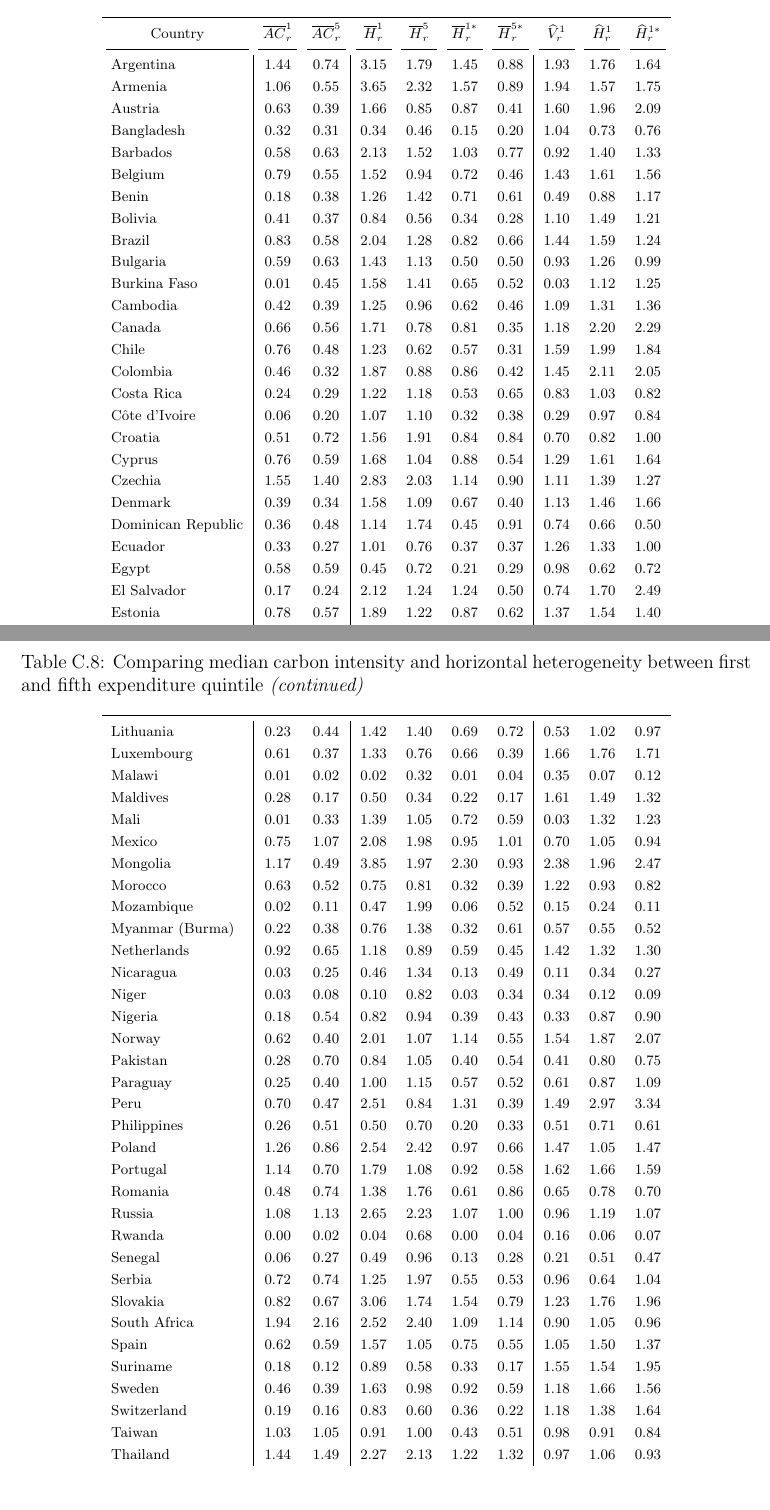
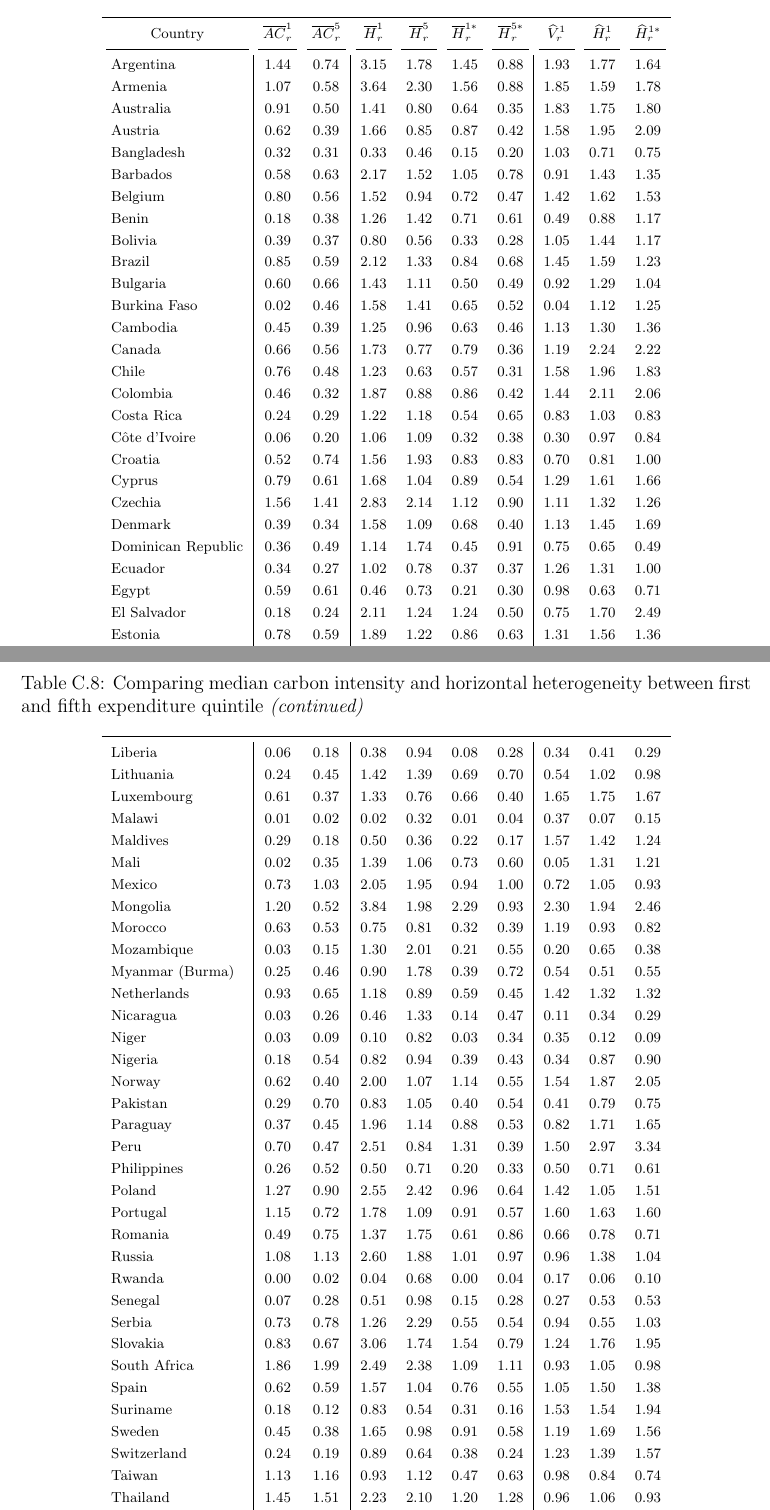
Before and after one commit to lmissbach/Carbon-Intensity-2023, a LaTeX paper (3_Manuscript/main.tex, which reads 2_Tables/Table_Vertical_Horizontal.tex): two parts of pages 80 and 81 of 98, joined at a grey line, cut so that both start at the same text, the shorter picture padded with empty space. Compiled offline with pdfLaTeX.

Commit message:
Update some tables

```diff
--- a/2_Tables/Table_Vertical_Horizontal.tex
+++ b/2_Tables/Table_Vertical_Horizontal.tex
@@ -19,32 +19,31 @@
 \bottomrule
 \insertTableNotes
 \endlastfoot
-Argentina & 1.44 & 0.74 & 3.15 & 1.79 & 1.45 & 0.88 & 1.93 & 1.76 & 1.64\\
-Armenia & 1.06 & 0.55 & 3.65 & 2.32 & 1.57 & 0.89 & 1.94 & 1.57 & 1.75\\
-Austria & 0.63 & 0.39 & 1.66 & 0.85 & 0.87 & 0.41 & 1.60 & 1.96 & 2.09\\
-Bangladesh & 0.32 & 0.31 & 0.34 & 0.46 & 0.15 & 0.20 & 1.04 & 0.73 & 0.76\\
-Barbados & 0.58 & 0.63 & 2.13 & 1.52 & 1.03 & 0.77 & 0.92 & 1.40 & 1.33\\
-Belgium & 0.79 & 0.55 & 1.52 & 0.94 & 0.72 & 0.46 & 1.43 & 1.61 & 1.56\\
+Argentina & 1.44 & 0.74 & 3.15 & 1.78 & 1.45 & 0.88 & 1.93 & 1.77 & 1.64\\
+Armenia & 1.07 & 0.58 & 3.64 & 2.30 & 1.56 & 0.88 & 1.85 & 1.59 & 1.78\\
+Australia & 0.91 & 0.50 & 1.41 & 0.80 & 0.64 & 0.35 & 1.83 & 1.75 & 1.80\\
+Austria & 0.62 & 0.39 & 1.66 & 0.85 & 0.87 & 0.42 & 1.58 & 1.95 & 2.09\\
+Bangladesh & 0.32 & 0.31 & 0.33 & 0.46 & 0.15 & 0.20 & 1.03 & 0.71 & 0.75\\
+Barbados & 0.58 & 0.63 & 2.17 & 1.52 & 1.05 & 0.78 & 0.91 & 1.43 & 1.35\\
+Belgium & 0.80 & 0.56 & 1.52 & 0.94 & 0.72 & 0.47 & 1.42 & 1.62 & 1.53\\
 Benin & 0.18 & 0.38 & 1.26 & 1.42 & 0.71 & 0.61 & 0.49 & 0.88 & 1.17\\
-Bolivia & 0.41 & 0.37 & 0.84 & 0.56 & 0.34 & 0.28 & 1.10 & 1.49 & 1.21\\
-Brazil & 0.83 & 0.58 & 2.04 & 1.28 & 0.82 & 0.66 & 1.44 & 1.59 & 1.24\\
-Bulgaria & 0.59 & 0.63 & 1.43 & 1.13 & 0.50 & 0.50 & 0.93 & 1.26 & 0.99\\
-Burkina Faso & 0.01 & 0.45 & 1.58 & 1.41 & 0.65 & 0.52 & 0.03 & 1.12 & 1.25\\
-Cambodia & 0.42 & 0.39 & 1.25 & 0.96 & 0.62 & 0.46 & 1.09 & 1.31 & 1.36\\
-Canada & 0.66 & 0.56 & 1.71 & 0.78 & 0.81 & 0.35 & 1.18 & 2.20 & 2.29\\
-Chile & 0.76 & 0.48 & 1.23 & 0.62 & 0.57 & 0.31 & 1.59 & 1.99 & 1.84\\
-Colombia & 0.46 & 0.32 & 1.87 & 0.88 & 0.86 & 0.42 & 1.45 & 2.11 & 2.05\\
-Costa Rica & 0.24 & 0.29 & 1.22 & 1.18 & 0.53 & 0.65 & 0.83 & 1.03 & 0.82\\
-Côte d’Ivoire & 0.06 & 0.20 & 1.07 & 1.10 & 0.32 & 0.38 & 0.29 & 0.97 & 0.84\\
-Croatia & 0.51 & 0.72 & 1.56 & 1.91 & 0.84 & 0.84 & 0.70 & 0.82 & 1.00\\
-Cyprus & 0.76 & 0.59 & 1.68 & 1.04 & 0.88 & 0.54 & 1.29 & 1.61 & 1.64\\
-Czechia & 1.55 & 1.40 & 2.83 & 2.03 & 1.14 & 0.90 & 1.11 & 1.39 & 1.27\\
-Denmark & 0.39 & 0.34 & 1.58 & 1.09 & 0.67 & 0.40 & 1.13 & 1.46 & 1.66\\
-Dominican Republic & 0.36 & 0.48 & 1.14 & 1.74 & 0.45 & 0.91 & 0.74 & 0.66 & 0.50\\
-Ecuador & 0.33 & 0.27 & 1.01 & 0.76 & 0.37 & 0.37 & 1.26 & 1.33 & 1.00\\
-Egypt & 0.58 & 0.59 & 0.45 & 0.72 & 0.21 & 0.29 & 0.98 & 0.62 & 0.72\\
-El Salvador & 0.17 & 0.24 & 2.12 & 1.24 & 1.24 & 0.50 & 0.74 & 1.70 & 2.49\\
-Estonia & 0.78 & 0.57 & 1.89 & 1.22 & 0.87 & 0.62 & 1.37 & 1.54 & 1.40\\
-Ethiopia & 0.07 & 0.08 & 0.34 & 0.11 & 0.11 & 0.04 & 0.97 & 3.11 & 2.66\\
-Finland & 0.37 & 0.36 & 1.16 & 0.89 & 0.61 & 0.50 & 1.02 & 1.30 & 1.22\\
-France & 0.50 & 0.44 & 1.79 & 1.19 & 0.95 & 0.67 & 1.15 & 1.51 & 1.43\\
+Bolivia & 0.39 & 0.37 & 0.80 & 0.56 & 0.33 & 0.28 & 1.05 & 1.44 & 1.17\\
+Brazil & 0.85 & 0.59 & 2.12 & 1.33 & 0.84 & 0.68 & 1.45 & 1.59 & 1.23\\
+Bulgaria & 0.60 & 0.66 & 1.43 & 1.11 & 0.50 & 0.49 & 0.92 & 1.29 & 1.04\\
+Burkina Faso & 0.02 & 0.46 & 1.58 & 1.41 & 0.65 & 0.52 & 0.04 & 1.12 & 1.25\\
+Cambodia & 0.45 & 0.39 & 1.25 & 0.96 & 0.63 & 0.46 & 1.13 & 1.30 & 1.36\\
+Canada & 0.66 & 0.56 & 1.73 & 0.77 & 0.79 & 0.36 & 1.19 & 2.24 & 2.22\\
+Chile & 0.76 & 0.48 & 1.23 & 0.63 & 0.57 & 0.31 & 1.58 & 1.96 & 1.83\\
+Colombia & 0.46 & 0.32 & 1.87 & 0.88 & 0.86 & 0.42 & 1.44 & 2.11 & 2.06\\
+Costa Rica & 0.24 & 0.29 & 1.22 & 1.18 & 0.54 & 0.65 & 0.83 & 1.03 & 0.83\\
+Côte d’Ivoire & 0.06 & 0.20 & 1.06 & 1.09 & 0.32 & 0.38 & 0.30 & 0.97 & 0.84\\
+Croatia & 0.52 & 0.74 & 1.56 & 1.93 & 0.83 & 0.83 & 0.70 & 0.81 & 1.00\\
+Cyprus & 0.79 & 0.61 & 1.68 & 1.04 & 0.89 & 0.54 & 1.29 & 1.61 & 1.66\\
+Czechia & 1.56 & 1.41 & 2.83 & 2.14 & 1.12 & 0.90 & 1.11 & 1.32 & 1.26\\
+Denmark & 0.39 & 0.34 & 1.58 & 1.09 & 0.68 & 0.40 & 1.13 & 1.45 & 1.69\\
+Dominican Republic & 0.36 & 0.49 & 1.14 & 1.74 & 0.45 & 0.91 & 0.75 & 0.65 & 0.49\\
+Ecuador & 0.34 & 0.27 & 1.02 & 0.78 & 0.37 & 0.37 & 1.26 & 1.31 & 1.00\\
+Egypt & 0.59 & 0.61 & 0.46 & 0.73 & 0.21 & 0.30 & 0.98 & 0.63 & 0.71\\
+El Salvador & 0.18 & 0.24 & 2.11 & 1.24 & 1.24 & 0.50 & 0.75 & 1.70 & 2.49\\
+Estonia & 0.78 & 0.59 & 1.89 & 1.22 & 0.86 & 0.63 & 1.31 & 1.56 & 1.36\\
+Ethiopia & 0.07 & 0.08 & 0.34 & 0.11 & 0.11 & 0.04 & 0.98 & 3.11 & 2.66\\
@@ -68,35 +60,0 @@ Liberia & 0.05 & 0.15 & 0.37 & 0.93 & 0.05 & 0.26 & 0.35 & 0.40 & 0.19\\
-Lithuania & 0.23 & 0.44 & 1.42 & 1.40 & 0.69 & 0.72 & 0.53 & 1.02 & 0.97\\
-Luxembourg & 0.61 & 0.37 & 1.33 & 0.76 & 0.66 & 0.39 & 1.66 & 1.76 & 1.71\\
-Malawi & 0.01 & 0.02 & 0.02 & 0.32 & 0.01 & 0.04 & 0.35 & 0.07 & 0.12\\
-Maldives & 0.28 & 0.17 & 0.50 & 0.34 & 0.22 & 0.17 & 1.61 & 1.49 & 1.32\\
-Mali & 0.01 & 0.33 & 1.39 & 1.05 & 0.72 & 0.59 & 0.03 & 1.32 & 1.23\\
-Mexico & 0.75 & 1.07 & 2.08 & 1.98 & 0.95 & 1.01 & 0.70 & 1.05 & 0.94\\
-Mongolia & 1.17 & 0.49 & 3.85 & 1.97 & 2.30 & 0.93 & 2.38 & 1.96 & 2.47\\
-Morocco & 0.63 & 0.52 & 0.75 & 0.81 & 0.32 & 0.39 & 1.22 & 0.93 & 0.82\\
-Mozambique & 0.02 & 0.11 & 0.47 & 1.99 & 0.06 & 0.52 & 0.15 & 0.24 & 0.11\\
-Myanmar (Burma) & 0.22 & 0.38 & 0.76 & 1.38 & 0.32 & 0.61 & 0.57 & 0.55 & 0.52\\
-Netherlands & 0.92 & 0.65 & 1.18 & 0.89 & 0.59 & 0.45 & 1.42 & 1.32 & 1.30\\
-Nicaragua & 0.03 & 0.25 & 0.46 & 1.34 & 0.13 & 0.49 & 0.11 & 0.34 & 0.27\\
-Niger & 0.03 & 0.08 & 0.10 & 0.82 & 0.03 & 0.34 & 0.34 & 0.12 & 0.09\\
-Nigeria & 0.18 & 0.54 & 0.82 & 0.94 & 0.39 & 0.43 & 0.33 & 0.87 & 0.90\\
-Norway & 0.62 & 0.40 & 2.01 & 1.07 & 1.14 & 0.55 & 1.54 & 1.87 & 2.07\\
-Pakistan & 0.28 & 0.70 & 0.84 & 1.05 & 0.40 & 0.54 & 0.41 & 0.80 & 0.75\\
-Paraguay & 0.25 & 0.40 & 1.00 & 1.15 & 0.57 & 0.52 & 0.61 & 0.87 & 1.09\\
-Peru & 0.70 & 0.47 & 2.51 & 0.84 & 1.31 & 0.39 & 1.49 & 2.97 & 3.34\\
-Philippines & 0.26 & 0.51 & 0.50 & 0.70 & 0.20 & 0.33 & 0.51 & 0.71 & 0.61\\
-Poland & 1.26 & 0.86 & 2.54 & 2.42 & 0.97 & 0.66 & 1.47 & 1.05 & 1.47\\
-Portugal & 1.14 & 0.70 & 1.79 & 1.08 & 0.92 & 0.58 & 1.62 & 1.66 & 1.59\\
-Romania & 0.48 & 0.74 & 1.38 & 1.76 & 0.61 & 0.86 & 0.65 & 0.78 & 0.70\\
-Russia & 1.08 & 1.13 & 2.65 & 2.23 & 1.07 & 1.00 & 0.96 & 1.19 & 1.07\\
-Rwanda & 0.00 & 0.02 & 0.04 & 0.68 & 0.00 & 0.04 & 0.16 & 0.06 & 0.07\\
-Senegal & 0.06 & 0.27 & 0.49 & 0.96 & 0.13 & 0.28 & 0.21 & 0.51 & 0.47\\
-Serbia & 0.72 & 0.74 & 1.25 & 1.97 & 0.55 & 0.53 & 0.96 & 0.64 & 1.04\\
-Slovakia & 0.82 & 0.67 & 3.06 & 1.74 & 1.54 & 0.79 & 1.23 & 1.76 & 1.96\\
-South Africa & 1.94 & 2.16 & 2.52 & 2.40 & 1.09 & 1.14 & 0.90 & 1.05 & 0.96\\
-Spain & 0.62 & 0.59 & 1.57 & 1.05 & 0.75 & 0.55 & 1.05 & 1.50 & 1.37\\
-Suriname & 0.18 & 0.12 & 0.89 & 0.58 & 0.33 & 0.17 & 1.55 & 1.54 & 1.95\\
-Sweden & 0.46 & 0.39 & 1.63 & 0.98 & 0.92 & 0.59 & 1.18 & 1.66 & 1.56\\
-Switzerland & 0.19 & 0.16 & 0.83 & 0.60 & 0.36 & 0.22 & 1.18 & 1.38 & 1.64\\
-Taiwan & 1.03 & 1.05 & 0.91 & 1.00 & 0.43 & 0.51 & 0.98 & 0.91 & 0.84\\
-Thailand & 1.44 & 1.49 & 2.27 & 2.13 & 1.22 & 1.32 & 0.97 & 1.06 & 0.93\\
-Togo & 0.00 & 0.14 & 1.17 & 1.64 & 0.03 & 0.74 & 0.01 & 0.71 & 0.04\\
@@ -108,0 +68,36 @@ Vietnam & 0.53 & 0.44 & 0.46 & 0.39 & 0.21 & 0.20 & 1.20 & 1.19 & 1.05\\*
+Liberia & 0.06 & 0.18 & 0.38 & 0.94 & 0.08 & 0.28 & 0.34 & 0.41 & 0.29\\
+Lithuania & 0.24 & 0.45 & 1.42 & 1.39 & 0.69 & 0.70 & 0.54 & 1.02 & 0.98\\
+Luxembourg & 0.61 & 0.37 & 1.33 & 0.76 & 0.66 & 0.40 & 1.65 & 1.75 & 1.67\\
+Malawi & 0.01 & 0.02 & 0.02 & 0.32 & 0.01 & 0.04 & 0.37 & 0.07 & 0.15\\
+Maldives & 0.29 & 0.18 & 0.50 & 0.36 & 0.22 & 0.17 & 1.57 & 1.42 & 1.24\\
+Mali & 0.02 & 0.35 & 1.39 & 1.06 & 0.73 & 0.60 & 0.05 & 1.31 & 1.21\\
+Mexico & 0.73 & 1.03 & 2.05 & 1.95 & 0.94 & 1.00 & 0.72 & 1.05 & 0.93\\
+Mongolia & 1.20 & 0.52 & 3.84 & 1.98 & 2.29 & 0.93 & 2.30 & 1.94 & 2.46\\
+Morocco & 0.63 & 0.53 & 0.75 & 0.81 & 0.32 & 0.39 & 1.19 & 0.93 & 0.82\\
+Mozambique & 0.03 & 0.15 & 1.30 & 2.01 & 0.21 & 0.55 & 0.20 & 0.65 & 0.38\\
+Myanmar (Burma) & 0.25 & 0.46 & 0.90 & 1.78 & 0.39 & 0.72 & 0.54 & 0.51 & 0.55\\
+Netherlands & 0.93 & 0.65 & 1.18 & 0.89 & 0.59 & 0.45 & 1.42 & 1.32 & 1.32\\
+Nicaragua & 0.03 & 0.26 & 0.46 & 1.33 & 0.14 & 0.47 & 0.11 & 0.34 & 0.29\\
+Niger & 0.03 & 0.09 & 0.10 & 0.82 & 0.03 & 0.34 & 0.35 & 0.12 & 0.09\\
+Nigeria & 0.18 & 0.54 & 0.82 & 0.94 & 0.39 & 0.43 & 0.34 & 0.87 & 0.90\\
+Norway & 0.62 & 0.40 & 2.00 & 1.07 & 1.14 & 0.55 & 1.54 & 1.87 & 2.05\\
+Pakistan & 0.29 & 0.70 & 0.83 & 1.05 & 0.40 & 0.54 & 0.41 & 0.79 & 0.75\\
+Paraguay & 0.37 & 0.45 & 1.96 & 1.14 & 0.88 & 0.53 & 0.82 & 1.71 & 1.65\\
+Peru & 0.70 & 0.47 & 2.51 & 0.84 & 1.31 & 0.39 & 1.50 & 2.97 & 3.34\\
+Philippines & 0.26 & 0.52 & 0.50 & 0.71 & 0.20 & 0.33 & 0.50 & 0.71 & 0.61\\
+Poland & 1.27 & 0.90 & 2.55 & 2.42 & 0.96 & 0.64 & 1.42 & 1.05 & 1.51\\
+Portugal & 1.15 & 0.72 & 1.78 & 1.09 & 0.91 & 0.57 & 1.60 & 1.63 & 1.60\\
+Romania & 0.49 & 0.75 & 1.37 & 1.75 & 0.61 & 0.86 & 0.66 & 0.78 & 0.71\\
+Russia & 1.08 & 1.13 & 2.60 & 1.88 & 1.01 & 0.97 & 0.96 & 1.38 & 1.04\\
+Rwanda & 0.00 & 0.02 & 0.04 & 0.68 & 0.00 & 0.04 & 0.17 & 0.06 & 0.10\\
+Senegal & 0.07 & 0.28 & 0.51 & 0.98 & 0.15 & 0.28 & 0.27 & 0.53 & 0.53\\
+Serbia & 0.73 & 0.78 & 1.26 & 2.29 & 0.55 & 0.54 & 0.94 & 0.55 & 1.03\\
+Slovakia & 0.83 & 0.67 & 3.06 & 1.74 & 1.54 & 0.79 & 1.24 & 1.76 & 1.95\\
+South Africa & 1.86 & 1.99 & 2.49 & 2.38 & 1.09 & 1.11 & 0.93 & 1.05 & 0.98\\
+Spain & 0.62 & 0.59 & 1.57 & 1.04 & 0.76 & 0.55 & 1.05 & 1.50 & 1.38\\
+Suriname & 0.18 & 0.12 & 0.83 & 0.54 & 0.31 & 0.16 & 1.53 & 1.54 & 1.94\\
+Sweden & 0.45 & 0.38 & 1.65 & 0.98 & 0.91 & 0.58 & 1.19 & 1.69 & 1.56\\
+Switzerland & 0.24 & 0.19 & 0.89 & 0.64 & 0.38 & 0.24 & 1.23 & 1.39 & 1.57\\
+Taiwan & 1.13 & 1.16 & 0.93 & 1.12 & 0.47 & 0.63 & 0.98 & 0.84 & 0.74\\
+Thailand & 1.45 & 1.51 & 2.23 & 2.10 & 1.20 & 1.28 & 0.96 & 1.06 & 0.93\\
+Togo & 0.00 & 0.14 & 1.17 & 1.64 & 0.03 & 0.74 & 0.02 & 0.71 & 0.04\\
```
Also changed, not shown: 2_Tables/Table_Electricity_Generation.tex (+1 -0 lines), 1_Figures/Figure 2/Figure_2_2017_Policy_B.jpg, 1_Figures/Figure 2/Figure_2_2017_Policy_B.pdf, 2_Tables/Table_Vertical_Horizontal.tex (43 more changed lines), 1 other file.
